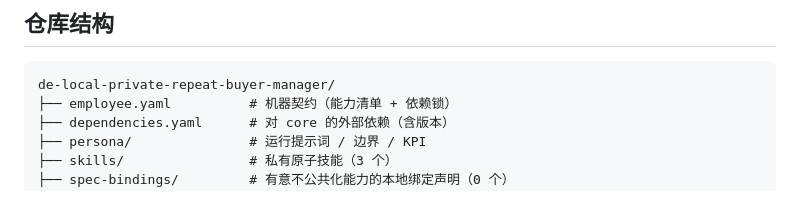
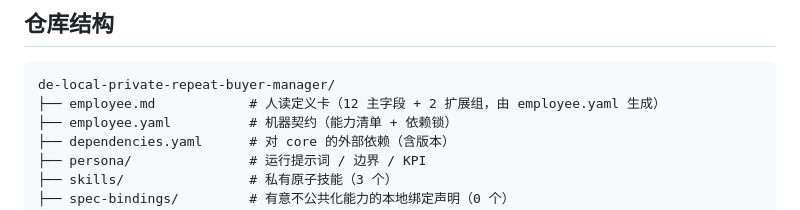
Before and after one commit to xiaobandi/de-local-private-repeat-buyer-manager, a Markdown page: README.md, the part around one of its changes. GitHub-like rendering.

````diff
--- a/README.md
+++ b/README.md
@@ -58,6 +64,7 @@ python3 tests/run.py            # 先跑一遍自检，确认环境与契约都
 
 ```text
 de-local-private-repeat-buyer-manager/
+├── employee.md            # 人读定义卡（12 主字段 + 2 扩展组，由 employee.yaml 生成）
 ├── employee.yaml          # 机器契约（能力清单 + 依赖锁）
 ├── dependencies.yaml      # 对 core 的外部依赖（含版本）
 ├── persona/               # 运行提示词 / 边界 / KPI
````
Also changed, not shown: other parts of README.md (+6 -0 lines), employee.md (added, +110 -0 lines).
